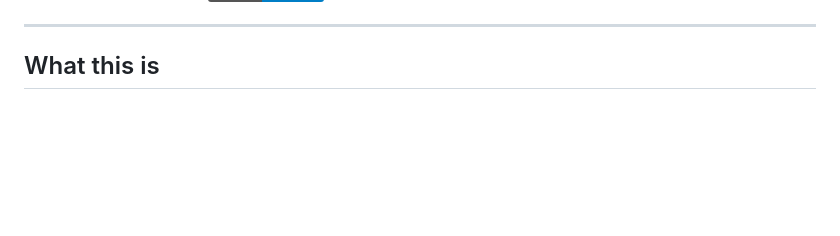
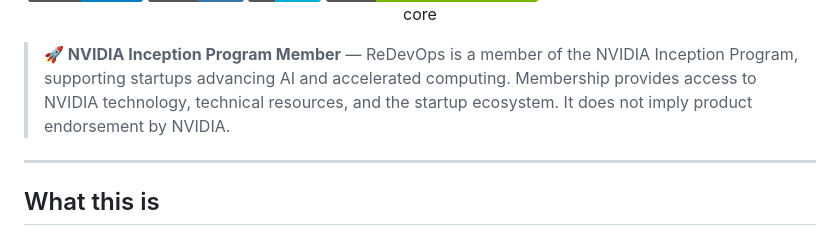
Before and after one commit to redevops-io/agentic-os, a Markdown page: README.md, the part around one of its changes. GitHub-like rendering; badges without logos; blank space fills up the shorter version.

```diff
--- a/README.md
+++ b/README.md
@@ -10,6 +10,8 @@
 &nbsp;·&nbsp; self-hosted &nbsp;·&nbsp; no lock-in &nbsp;·&nbsp; open-core
 
 </div>
+
+> **🚀 NVIDIA Inception Program Member** — ReDevOps is a member of the NVIDIA Inception Program, supporting startups advancing AI and accelerated computing. Membership provides access to NVIDIA technology, technical resources, and the startup ecosystem. It does not imply product endorsement by NVIDIA.
 
 ---
 
```
Also changed, not shown: other parts of README.md (+1 -1 lines).
